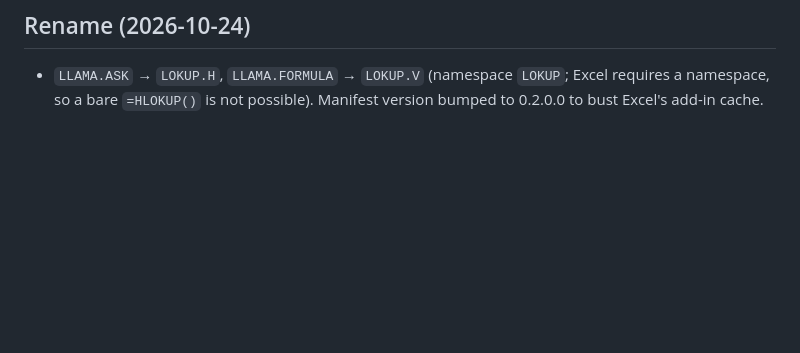
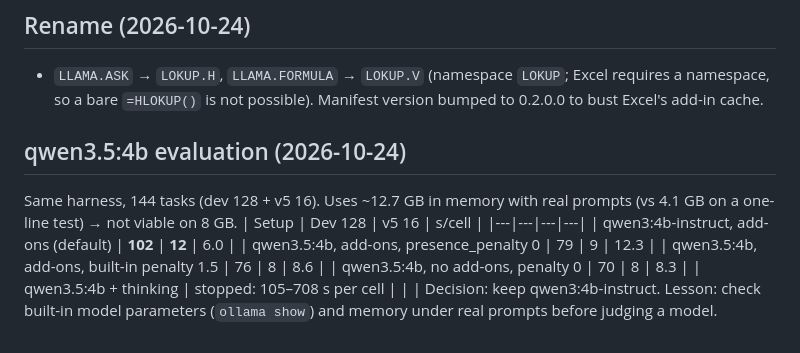
Before and after one commit to Osama-Bin-Lagging/local-excel-llm, a Markdown page: prd.md, the part around the change. GitHub-like rendering; blank space fills up the shorter version.

Commit message:
Record qwen3.5:4b rematch results
Co-Authored-By: Claude Opus 5.5 <noreply@anthropic.com>

```diff
--- a/prd.md
+++ b/prd.md
@@ -102,3 +102,14 @@ Target model: qwen3:4b-instruct (3.3 GB in memory → fits an 8 GB Mac). Each ad
 
 ## Rename (2026-10-24)
 - `LLAMA.ASK` → `LOKUP.H`, `LLAMA.FORMULA` → `LOKUP.V` (namespace `LOKUP`; Excel requires a namespace, so a bare `=HLOKUP()` is not possible). Manifest version bumped to 0.2.0.0 to bust Excel's add-in cache.
+
+## qwen3.5:4b evaluation (2026-10-24)
+Same harness, 144 tasks (dev 128 + v5 16). Uses ~12.7 GB in memory with real prompts (vs 4.1 GB on a one-line test) → not viable on 8 GB.
+| Setup | Dev 128 | v5 16 | s/cell |
+|---|---|---|---|
+| qwen3:4b-instruct, add-ons (default) | **102** | **12** | 6.0 |
+| qwen3.5:4b, add-ons, presence_penalty 0 | 79 | 9 | 12.3 |
+| qwen3.5:4b, add-ons, built-in penalty 1.5 | 76 | 8 | 8.6 |
+| qwen3.5:4b, no add-ons, penalty 0 | 70 | 8 | 8.3 |
+| qwen3.5:4b + thinking | stopped: 105–708 s per cell | | |
+Decision: keep qwen3:4b-instruct. Lesson: check built-in model parameters (`ollama show`) and memory under real prompts before judging a model.
```
